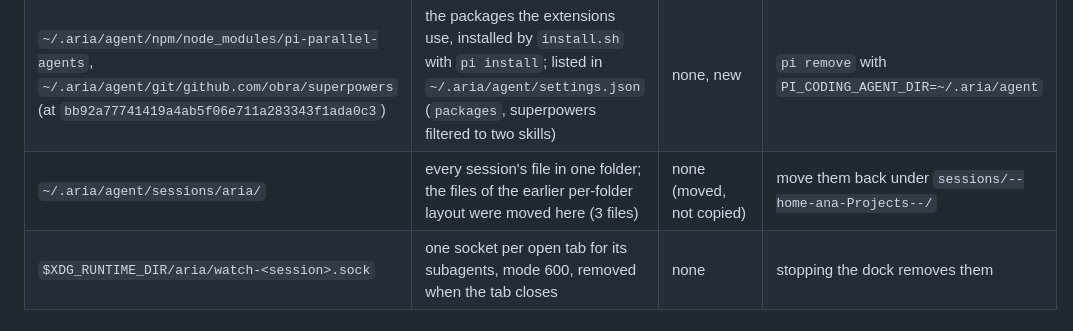
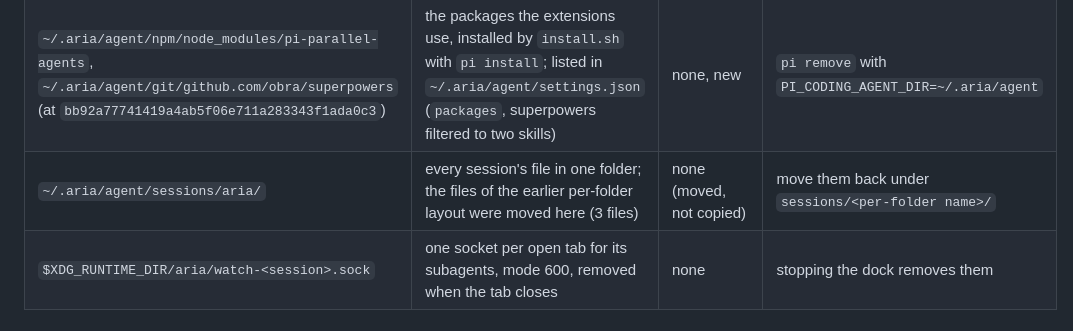
Before and after one commit to i-montes/aria, a Markdown page: CHANGELOG.md, the part around the change. Rendered like a GitHub page.

Commit message:
docs: no home folder name in the changelog
Co-Authored-By: Claude Opus 5.5 <noreply@anthropic.com>

```diff
--- a/CHANGELOG.md
+++ b/CHANGELOG.md
@@ -44,5 +44,5 @@ Notes: the desktop notification for a prompt that nobody can see is sent with `o
 | `~/.aria/agent/extensions/` | the owner's seven extensions, adapted (see `extensions/README.md`) | none, new | `rm -r ~/.aria/agent/extensions` (Aria writes them again at the next start) |
 | `~/.aria/agent/.aria-files` | hashes of what Aria wrote, so an edit by the owner is kept | none, new | delete it (every file is then treated as the owner's) |
 | `~/.aria/agent/npm/node_modules/pi-parallel-agents`, `~/.aria/agent/git/github.com/obra/superpowers` (at `bb92a77741419a4ab5f06e711a283343f1ada0c3`) | the packages the extensions use, installed by `install.sh` with `pi install`; listed in `~/.aria/agent/settings.json` (`packages`, superpowers filtered to two skills) | none, new | `pi remove` with `PI_CODING_AGENT_DIR=~/.aria/agent` |
-| `~/.aria/agent/sessions/aria/` | every session's file in one folder; the files of the earlier per-folder layout were moved here (3 files) | none (moved, not copied) | move them back under `sessions/--home-ana-Projects--/` |
+| `~/.aria/agent/sessions/aria/` | every session's file in one folder; the files of the earlier per-folder layout were moved here (3 files) | none (moved, not copied) | move them back under `sessions/<per-folder name>/` |
 | `$XDG_RUNTIME_DIR/aria/watch-<session>.sock` | one socket per open tab for its subagents, mode 600, removed when the tab closes | none | stopping the dock removes them |
```
